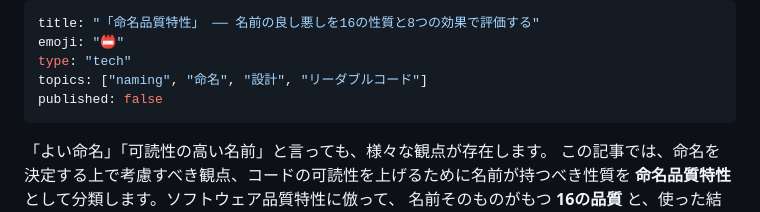
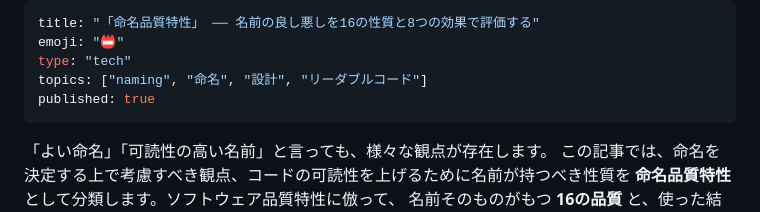
Before and after one commit to kagankan/zenn-articles, a Markdown page: articles/naming-quality-characteristics.md, the part around the change. Rendered like a GitHub page.

Commit message:
命名品質特性: 公開！

```diff
--- a/articles/naming-quality-characteristics.md
+++ b/articles/naming-quality-characteristics.md
@@ -3,7 +3,7 @@ title: "「命名品質特性」 ── 名前の良し悪しを16の性質と8
 emoji: "📛"
 type: "tech"
 topics: ["naming", "命名", "設計", "リーダブルコード"]
-published: false
+published: true
 ---
 
 「よい命名」「可読性の高い名前」と言っても、様々な観点が存在します。
```
